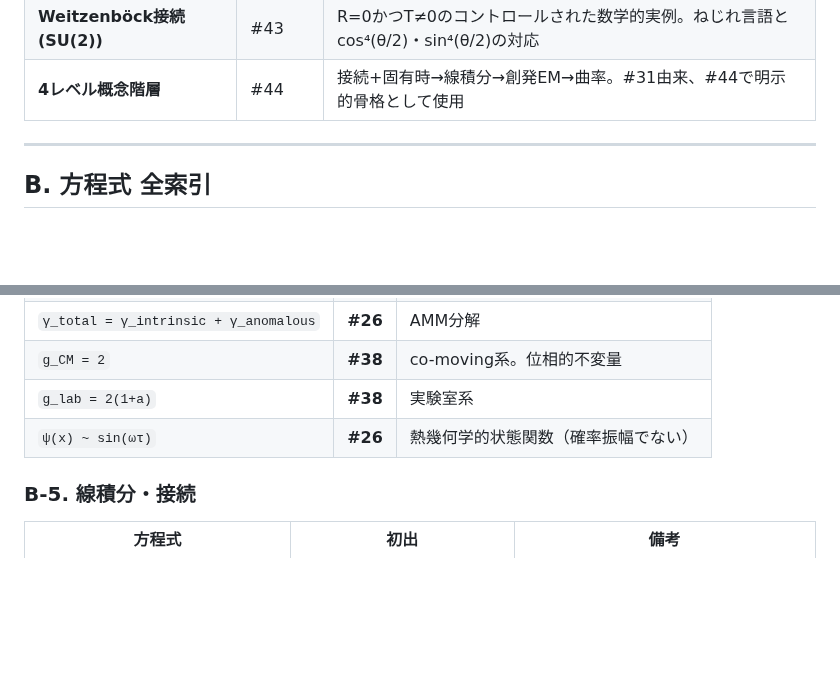
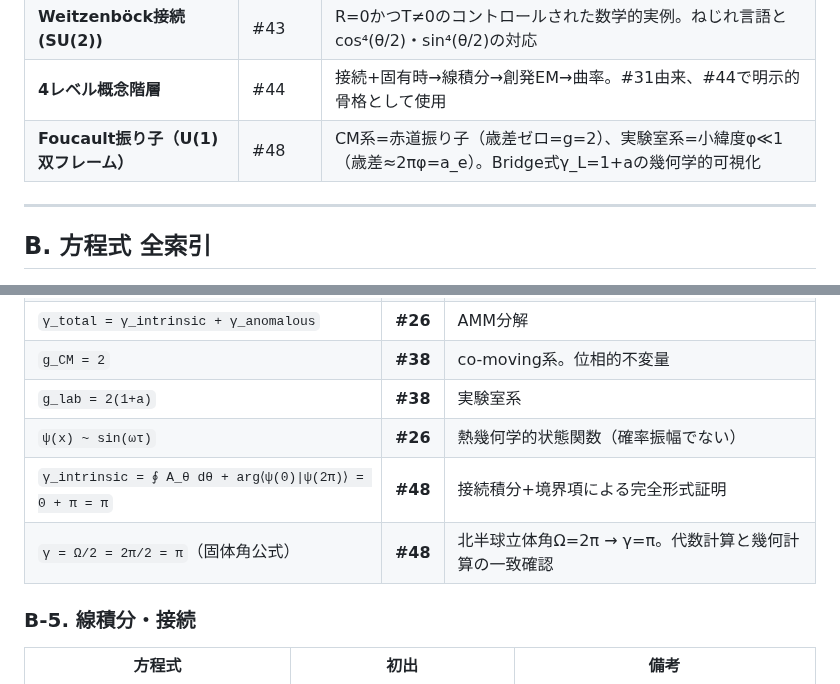
Before and after one commit to HanaTensor/0sm-skills, a Markdown page: global-concept.md, 2 parts joined by grey strips. Rendered like a GitHub page; blank space fills up the shorter version.

```diff
--- a/global-concept.md
+++ b/global-concept.md
@@ -27,6 +27,7 @@
 | **ミュオン寿命↔電子AMM** | #47 | ΔL=\|γ_L−1\|×L₀で統一。ミュオン: v≈c, γ≈29, ΔL≈18km。電子: v_ZB≈0.04c, γ_L−1=a_e≈10⁻³ |
 | **Weitzenböck接続 (SU(2))** | #43 | R=0かつT≠0のコントロールされた数学的実例。ねじれ言語とcos⁴(θ/2)・sin⁴(θ/2)の対応 |
 | **4レベル概念階層** | #44 | 接続+固有時→線積分→創発EM→曲率。#31由来、#44で明示的骨格として使用 |
+| **Foucault振り子（U(1)双フレーム）** | #48 | CM系=赤道振り子（歳差ゼロ=g=2）、実験室系=小緯度φ≪1（歳差≈2πφ=a_e）。Bridge式γ_L=1+aの幾何学的可視化 |
 
 
 
@@ -77,6 +78,8 @@
 | `g_CM = 2` | **#38** | co-moving系。位相的不変量 |
 | `g_lab = 2(1+a)` | **#38** | 実験室系 |
 | `ψ(x) ~ sin(ωτ)` | **#26** | 熱幾何学的状態関数（確率振幅でない） |
+| `γ_intrinsic = ∮ A_θ dθ + arg⟨ψ(0)\|ψ(2π)⟩ = 0 + π = π` | **#48** | 接続積分+境界項による完全形式証明 |
+| `γ = Ω/2 = 2π/2 = π`（固体角公式） | **#48** | 北半球立体角Ω=2π → γ=π。代数計算と幾何計算の一致確認 |
 
 ### B-5. 線積分・接続
 
```
Also changed, not shown: other parts of global-concept.md (+28 -2 lines).
